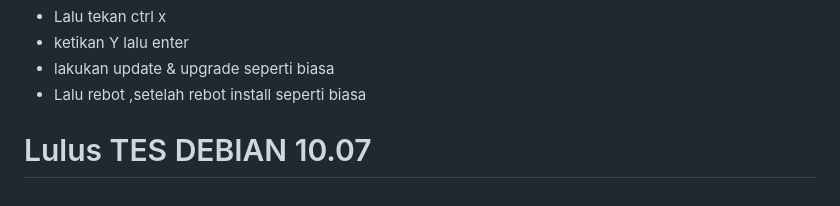
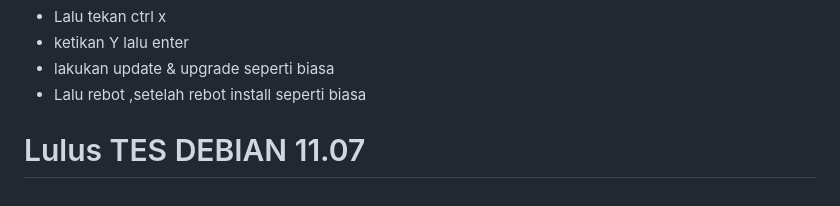
Before and after one commit to hokagelegend2023/vpnpremium, a Markdown page: README.md, the part around the change. Drawn GitHub-style.

```diff
--- a/README.md
+++ b/README.md
@@ -153,4 +153,4 @@ deb http://http.us.debian.org/debian/ testing non-free contrib main
 - lakukan update & upgrade seperti biasa
 - Lalu rebot ,setelah rebot install seperti biasa
 
-# Lulus TES DEBIAN 10.07
+# Lulus TES DEBIAN 11.07
```
